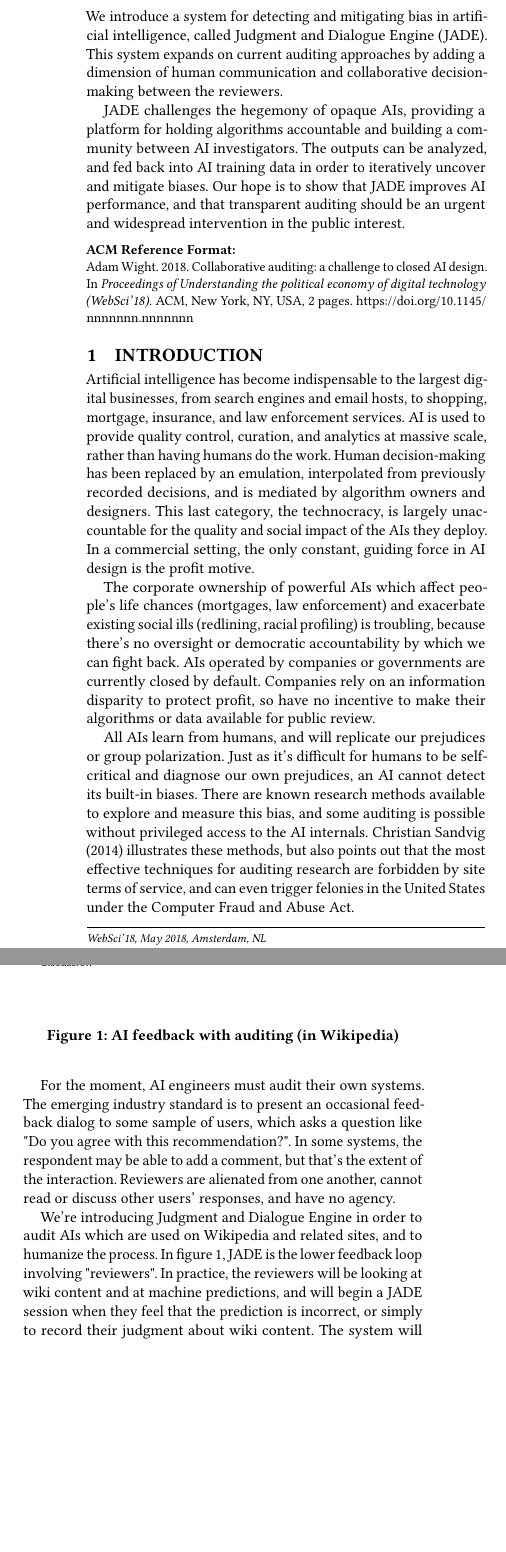
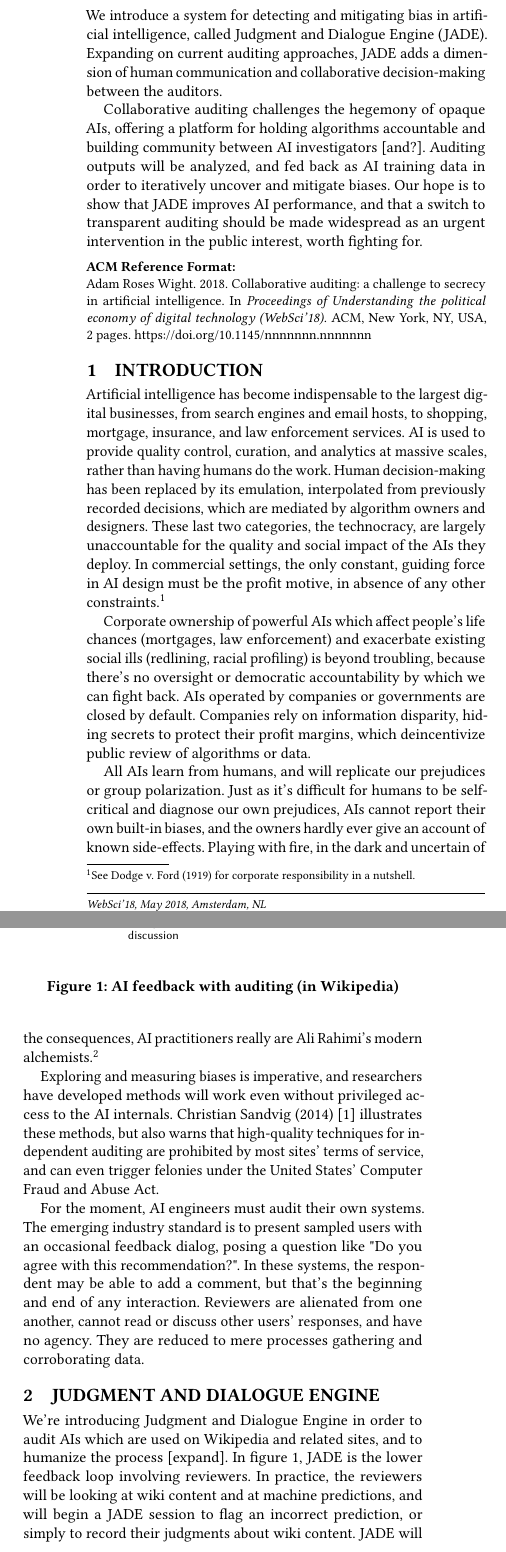
Before and after one commit to adamwight/jade-pol-econ, a LaTeX paper (jade-pol-econ.tex): two parts of the columns of page 1 of 2, joined at a grey line, cut so that both start at the same text, the shorter picture padded with empty space. Compiled offline with pdfLaTeX.

Commit message:
label sections on diagram; copy editing

```diff
--- a/jade-pol-econ.tex
+++ b/jade-pol-econ.tex
@@ -11,15 +11,15 @@
 \usepackage[utf8]{inputenc}
 
 \usepackage{tikz}
-\usetikzlibrary{arrows, shapes}
+\usetikzlibrary{arrows, calc, shapes}
 \usepackage{datastore}
 
 %\DeclareGraphicsRule{.tif}{png}{.png}{`convert #1 `dirname #1`/`basename #1 .tif`.png}
 
 \bibliographystyle{acm}
 
-\title{Collaborative auditing: a challenge to closed AI design}
-\author{Adam Wight}
+\title{Collaborative auditing: a challenge to secrecy in artificial intelligence}
+\author{Adam Roses Wight}
 \email{awight@wikimedia.org}
 \affiliation{Wikimedia Foundation}
 %\date{}                                           % Activate to display a given date or no date
@@ -29,23 +29,26 @@
 \begin{document}
 
 \begin{abstract}
-We introduce a system for detecting and mitigating bias in artificial intelligence, called Judgment and Dialogue Engine (JADE).  This system expands on current auditing approaches by adding a dimension of human communication and collaborative decision-making between the reviewers.
+We introduce a system for detecting and mitigating bias in artificial intelligence, called Judgment and Dialogue Engine (JADE).  Expanding on current auditing approaches, JADE adds a dimension of human communication and collaborative decision-making between the auditors.
 
-JADE challenges the hegemony of opaque AIs, providing a platform for holding algorithms accountable and building a community between AI investigators.  The outputs can be analyzed, and fed back into AI training data in order to iteratively uncover and mitigate biases.  Our hope is to show that JADE improves AI performance, and that transparent auditing should be an urgent and widespread intervention in the public interest.
+Collaborative auditing challenges the hegemony of opaque AIs, offering a platform for holding algorithms accountable and building community between AI investigators [and?].  Auditing outputs will be analyzed, and fed back as AI training data in order to iteratively uncover and mitigate biases.  Our hope is to show that JADE improves AI performance, and that a switch to transparent auditing should be made widespread as an urgent intervention in the public interest, worth fighting for.
 \end{abstract}
 
 \maketitle
 
 \section{Introduction}
 
-Artificial intelligence has become indispensable to the largest digital businesses, from search engines and email hosts, to shopping, mortgage, insurance, and law enforcement services.  AI is used to provide quality control, curation, and analytics at massive scale, rather than having humans do the work.  Human decision-making has been replaced by an emulation, interpolated from previously recorded decisions, and is mediated by algorithm owners and designers.  This last category, the technocracy, is largely unaccountable for the quality and social impact of the AIs they deploy.  In a commercial setting, the only constant, guiding force in AI design is the profit motive.
+Artificial intelligence has become indispensable to the largest digital businesses, from search engines and email hosts, to shopping, mortgage, insurance, and law enforcement services.  AI is used to provide quality control, curation, and analytics at massive scales, rather than having humans do the work.  Human decision-making has been replaced by its emulation, interpolated from previously recorded decisions, which are mediated by algorithm owners and designers.  These last two categories, the technocracy, are largely unaccountable for the quality and social impact of the AIs they deploy.  In commercial settings, the only constant, guiding force in AI design must be the profit motive, in absence of any other constraints.\footnote{See Dodge v. Ford (1919) for corporate responsibility in a nutshell.}
 
-The corporate ownership of powerful AIs which affect people's life chances (mortgages, law enforcement) and exacerbate existing social ills (redlining, racial profiling) is troubling, because there's no oversight or democratic accountability by which we can fight back.  AIs operated by companies or governments are currently closed by default.  Companies rely on an information disparity to protect profit, so have no incentive to make their algorithms or data available for public review.
+Corporate ownership of powerful AIs which affect people's life chances (mortgages, law enforcement) and exacerbate existing social ills (redlining, racial profiling) is beyond troubling, because there's no oversight or democratic accountability by which we can fight back.  AIs operated by companies or governments are closed by default.  Companies rely on information disparity, hiding secrets to protect their profit margins, which deincentivize public review of algorithms or data.
 
-All AIs learn from humans, and will replicate our prejudices or group polarization.  Just as it's difficult for humans to be self-critical and diagnose our own prejudices, an AI cannot detect its built-in biases.  There are known research methods available to explore and measure this bias, and some auditing is possible without privileged access to the AI internals.  Christian Sandvig (2014) illustrates these methods, but also points out that the most effective techniques for auditing research are forbidden by site terms of service, and can even trigger felonies in the United States under the Computer Fraud and Abuse Act.
+All AIs learn from humans, and will replicate our prejudices or group polarization.  Just as it's difficult for humans to be self-critical and diagnose our own prejudices, AIs cannot report their own built-in biases, and the owners hardly ever give an account of known side-effects.  Playing with fire, in the dark and uncertain of the consequences, AI practitioners really are Ali Rahimi's modern alchemists.\footnote{\url{http://www.argmin.net/2017/12/05/kitchen-sinks/}}
 
-For the moment, AI engineers must audit their own systems.  The emerging industry standard is to present an occasional feedback dialog to some sample of users, which asks a question like "Do you agree with this recommendation?".  In some systems, the respondent may be able to add a comment, but that's the extent of the interaction.  Reviewers are alienated from one another, cannot read or discuss other users' responses, and have no agency.
+Exploring and measuring biases is imperative, and researchers have developed methods will work even without privileged access to the AI internals.  Christian Sandvig (2014) \citep{Sandvig} illustrates these methods, but also warns that high-quality techniques for independent auditing are prohibited by most sites' terms of service, and can even trigger felonies under the United States' Computer Fraud and Abuse Act.
 
+For the moment, AI engineers must audit their own systems.  The emerging industry standard is to present sampled users with an occasional feedback dialog, posing a question like "Do you agree with this recommendation?".  In these systems, the respondent may be able to add a comment, but that's the beginning and end of any interaction.  Reviewers are alienated from one another, cannot read or discuss other users' responses, and have no agency.  They are reduced to mere processes gathering and corroborating data.
+
+\section{Judgment and Dialogue Engine}
 
 \begin{figure}
 \begin{tikzpicture}[
@@ -79,15 +88,15 @@ For the moment, AI engineers must audit their own systems.  The emerging industr
   \draw[to] (judgments) -- node[midway, right] {false positives, \\ training data} (ai);
-  \draw[to] (patroller) to[loop, out=135, in=-135, looseness=5.8] node[near end, below] {discussion} (patroller);
+  \draw[to] (patroller) to[loop, out=0, in=-60, looseness=3.5] node[near end, below] {discussion} (patroller);
 
 \end{tikzpicture}
-\caption{AI feedback with auditing (in Wikipedia)} \label{fig:audited}
+\caption{AI feedback with auditing (in Wikipedia)}\label{fig:audited}
 \end{figure}
 
-We're introducing Judgment and Dialogue Engine in order to audit AIs which are used on Wikipedia and related sites, and to humanize the process.  In figure~\ref{fig:audited}, JADE is the lower feedback loop involving "reviewers".  In practice, the reviewers will be looking at wiki content and at machine predictions, and will begin a JADE session when they feel that the prediction is incorrect, or simply to record their judgment about wiki content.  The system will provide open access to the data created by reviewers.  Crucially, the reviewers are able to read each other's judgments, discuss any disagreements, and make changes to the recorded judgment.
+We're introducing Judgment and Dialogue Engine in order to audit AIs which are used on Wikipedia and related sites, and to humanize the process [expand].  In figure~\ref{fig:audited}, JADE is the lower feedback loop involving reviewers.  In practice, the reviewers will be looking at wiki content and at machine predictions, and will begin a JADE session to flag an incorrect prediction, or simply to record their judgments about wiki content.  JADE will provide open access to the data created by its reviewers.  Crucially, reviewers are able to read one another's judgments, discuss any disagreements, and make changes to the recorded judgment.
 
-The best outcome would be that we've performed a disintermediation that takes power away from the algorithm designers and gives power to the reviewers.  In this scenario, the data from reviewers would feed back into AI training without being mediated by AI technicians.  The worst outcome would be that we enable the formation of a small group which undergoes polarization, and pushes the AI towards even deeper biases.
+The best outcome would be a disintermediation that takes power away from the algorithm designers and gives it to the reviewers.  In this scenario, the data from reviewers would feed back into AI training without mediation by AI technicians.  The worst outcome would be that we enable the formation of a small group which undergoes polarization, and pushes the AI toward even deeper biases.
 
-If our society can agree that AIs must be regulated\footnote{A precedent for this sort of regulation is the U.S. Federal Aviation Administration's Aircraft Certification Service, which reviews and certifies software and hardware to be used in aircraft.} by a "right to audit", then JADE may serve as an example for how to accomplish this auditing in a pro-social structure.
+If our society can agree that AIs must be regulated\footnote{A precedent for this sort of regulation is the U.S. Federal Aviation Administration's Aircraft Certification Service, which reviews and certifies software and hardware to be used in aircraft.} by a "right to audit", then JADE may serve as an example for how to accomplish this auditing in a pro-social environment.
 
 \bibliography{references}
 
```
Also changed, not shown: jade-pol-econ.pdf, jade-pol-econ.tex (12 more changed lines).
